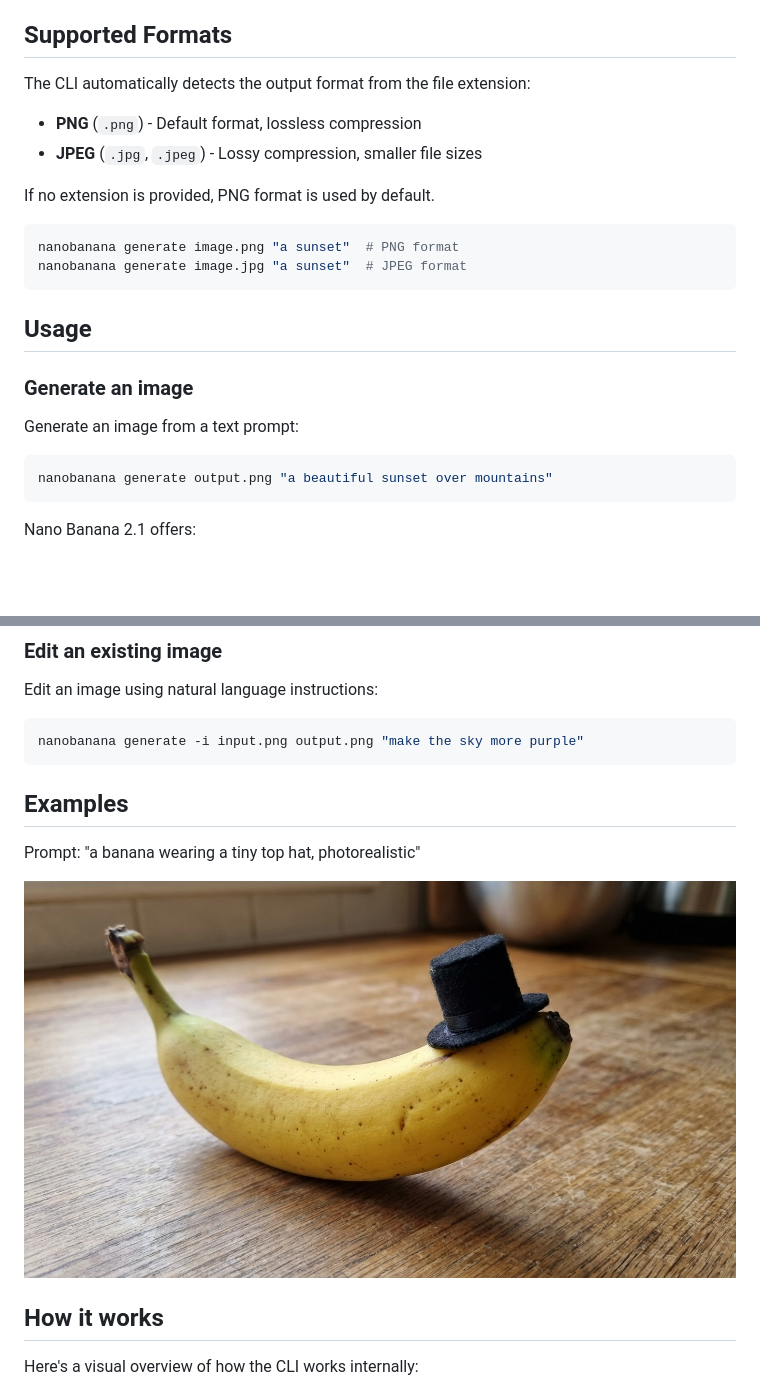
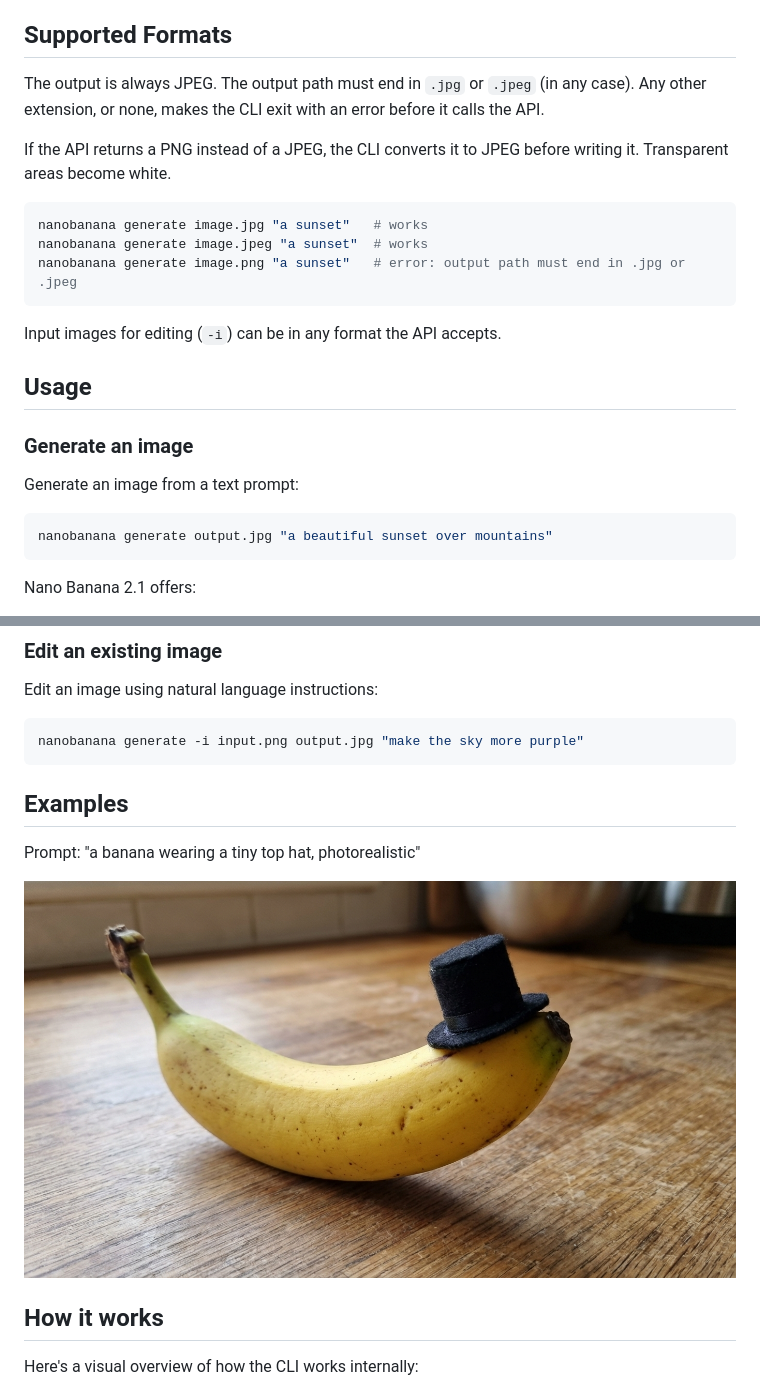
Before and after one commit to maragudk/nanobanana, a Markdown page: README.md, 2 parts joined by grey strips. GitHub-like rendering; blank space fills up the shorter version.

````diff
--- a/README.md
+++ b/README.md
@@ -46,17 +46,17 @@ Get your API key from [Google AI Studio](https://makersuite.google.com/app/apike
 
 ## Supported Formats
 
-The CLI automatically detects the output format from the file extension:
+The output is always JPEG. The output path must end in `.jpg` or `.jpeg` (in any case). Any other extension, or none, makes the CLI exit with an error before it calls the API.
 
-- **PNG** (`.png`) - Default format, lossless compression
-- **JPEG** (`.jpg`, `.jpeg`) - Lossy compression, smaller file sizes
-
-If no extension is provided, PNG format is used by default.
+If the API returns a PNG instead of a JPEG, the CLI converts it to JPEG before writing it. Transparent areas become white.
 
 ```bash
-nanobanana generate image.png "a sunset"  # PNG format
-nanobanana generate image.jpg "a sunset"  # JPEG format
+nanobanana generate image.jpg "a sunset"   # works
+nanobanana generate image.jpeg "a sunset"  # works
+nanobanana generate image.png "a sunset"   # error: output path must end in .jpg or .jpeg
 ```
+
+Input images for editing (`-i`) can be in any format the API accepts.
 
 ## Usage
 
@@ -65,7 +65,7 @@ nanobanana generate image.jpg "a sunset"  # JPEG format
 Generate an image from a text prompt:
 
 ```bash
-nanobanana generate output.png "a beautiful sunset over mountains"
+nanobanana generate output.jpg "a beautiful sunset over mountains"
 ```
 
 Nano Banana 2.1 offers:
@@ -81,14 +81,14 @@ Nano Banana 2.1 offers:
 Edit an image using natural language instructions:
 
 ```bash
-nanobanana generate -i input.png output.png "make the sky more purple"
+nanobanana generate -i input.png output.jpg "make the sky more purple"
 ```
 
 ## Examples
 
 Prompt: "a banana wearing a tiny top hat, photorealistic"
 
-![Nano Banana 2.1 example](examples/nano-banana-2.1.png)
+![Nano Banana 2.1 example](examples/nano-banana-2.1.jpg)
 
 ## How it works
 
````
Also changed, not shown: docs/diary/2026-11-18-current-nano-banana-models.md (+41 -0 lines), examples/nano-banana-2.1.jpg (renamed from examples/nano-banana-2.1.png), 3 other files.
